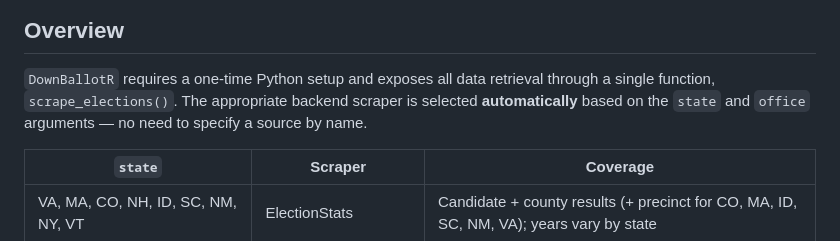
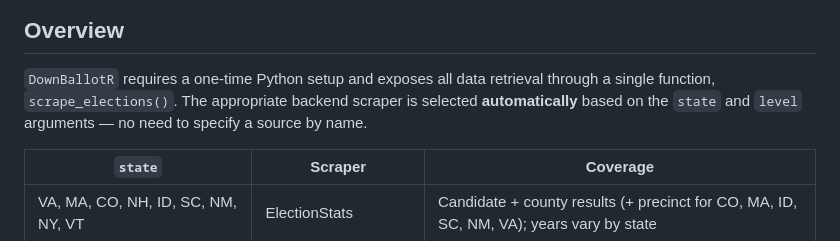
Before and after one commit to gchickering21/DownBallotR, a Markdown page: README.md, the part around the change. Drawn GitHub-style.

```diff
--- a/README.md
+++ b/README.md
@@ -23,7 +23,7 @@ pak::pak("gchickering21/Downballot")
 
 `DownBallotR` requires a one-time Python setup and exposes all data retrieval
 through a single function, `scrape_elections()`. The appropriate backend scraper
-is selected **automatically** based on the `state` and `office` arguments — no
+is selected **automatically** based on the `state` and `level` arguments — no
 need to specify a source by name.
 
 | `state` | Scraper | Coverage |
```
